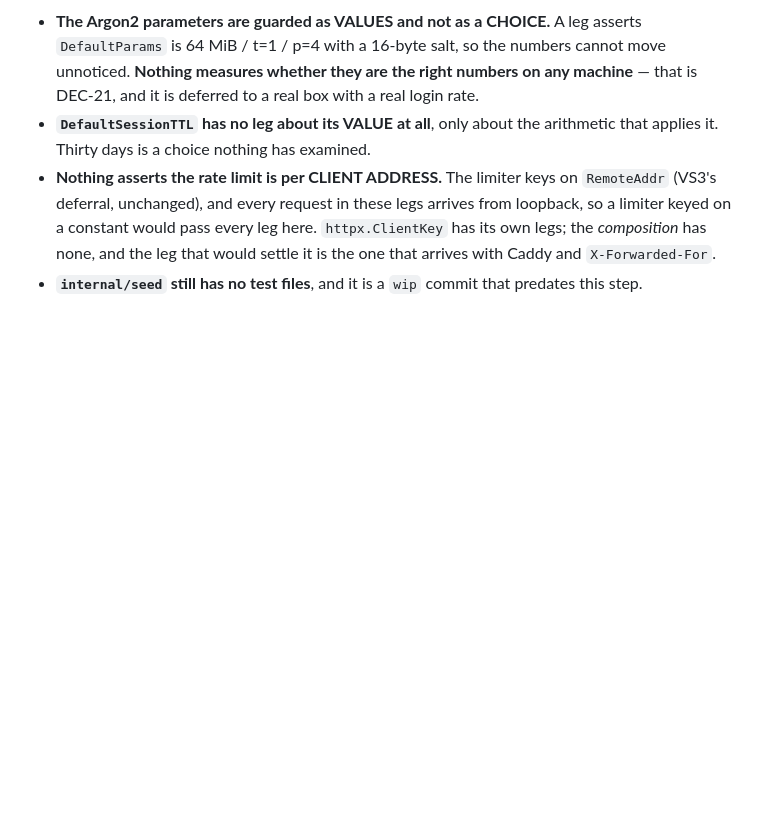
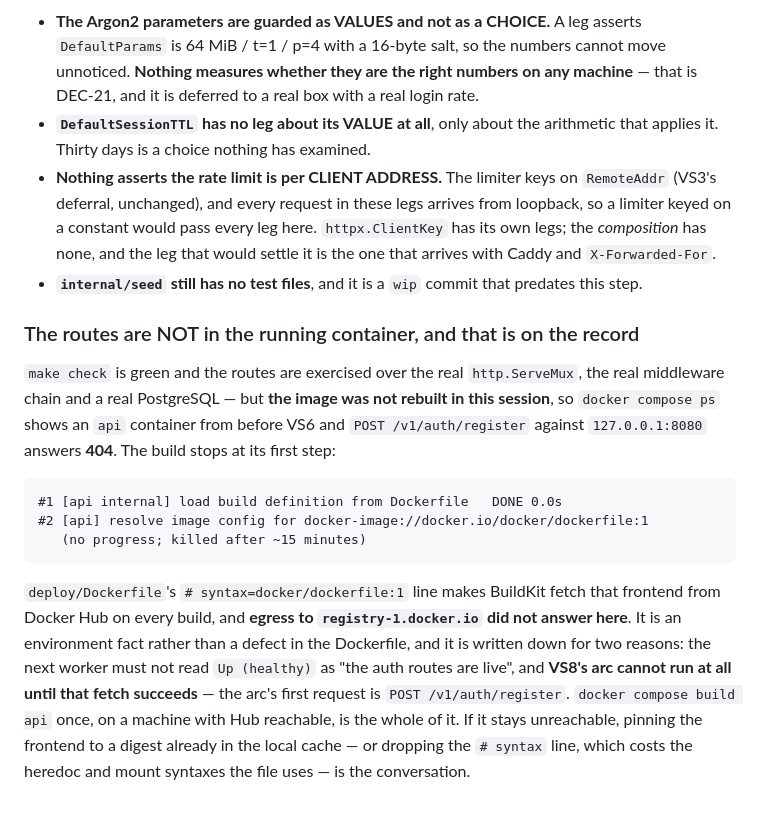
Before and after one commit to mpjmarshall/travel_log_backend, a Markdown page: CLAUDE.md, the part around the change. Drawn GitHub-style; blank space fills up the shorter version.

Commit message:
docs(claude): the routes are green in `go test` and NOT in the running container
Recorded rather than left for somebody to discover from a 404. `make check`
passes and the routes are exercised over the real mux, the real chain and a
real PostgreSQL, but the image was not rebuilt: BuildKit stops at
`resolve image config for docker-image://docker.io/docker/dockerfile:1` and
never returns, because egress to registry-1.docker.io did not answer here.

Two consequences worth writing down. `docker compose ps` says
`api Up (healthy)` for a container that predates VS6, so health is not
evidence the routes exist. And VS8's arc cannot start until that fetch
succeeds — its first request is POST /v1/auth/register.

Co-Authored-By: Claude Opus 5 <noreply@anthropic.com>

````diff
--- a/CLAUDE.md
+++ b/CLAUDE.md
@@ -2788,3 +2788,29 @@ checked against `config.Load`'s variable list. New at VS6:
   `X-Forwarded-For`.
 - **`internal/seed` still has no test files**, and it is a `wip` commit that
   predates this step.
+
+### The routes are NOT in the running container, and that is on the record
+
+`make check` is green and the routes are exercised over the real
+`http.ServeMux`, the real middleware chain and a real PostgreSQL — but **the
+image was not rebuilt in this session**, so `docker compose ps` shows an `api`
+container from before VS6 and `POST /v1/auth/register` against
+`127.0.0.1:8080` answers **404**. The build stops at its first step:
+
+```
+#1 [api internal] load build definition from Dockerfile   DONE 0.0s
+#2 [api] resolve image config for docker-image://docker.io/docker/dockerfile:1
+   (no progress; killed after ~15 minutes)
+```
+
+`deploy/Dockerfile`'s `# syntax=docker/dockerfile:1` line makes BuildKit fetch
+that frontend from Docker Hub on every build, and **egress to
+`registry-1.docker.io` did not answer here**. It is an environment fact rather
+than a defect in the Dockerfile, and it is written down for two reasons: the
+next worker must not read `Up (healthy)` as "the auth routes are live", and
+**VS8's arc cannot run at all until that fetch succeeds** — the arc's first
+request is `POST /v1/auth/register`. `docker compose build api` once, on a
+machine with Hub reachable, is the whole of it. If it stays unreachable,
+pinning the frontend to a digest already in the local cache — or dropping the
+`# syntax` line, which costs the heredoc and mount syntaxes the file uses — is
+the conversation.
````
